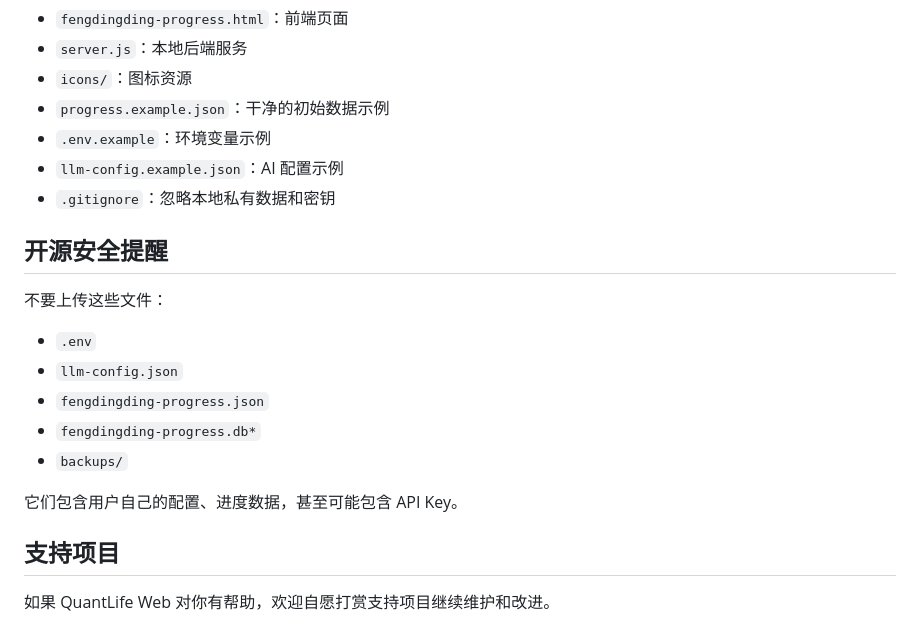
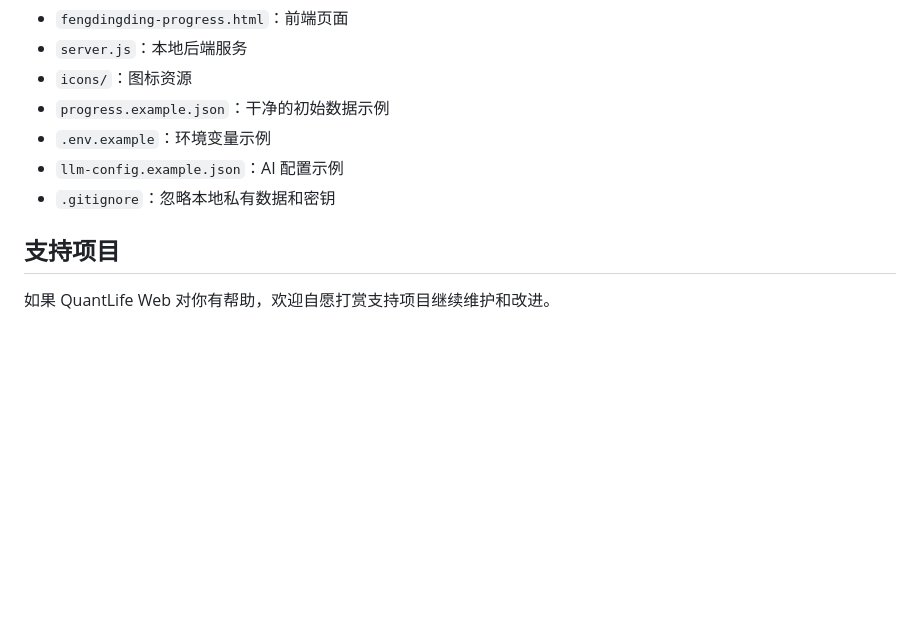
Before and after one commit to dww911/QuantLife_Web, a Markdown page: README.md, the part around the change. Rendered like a GitHub page; blank space fills up the shorter version.

```diff
--- a/README.md
+++ b/README.md
@@ -298,17 +298,6 @@ http://localhost:3030
 - `llm-config.example.json`：AI 配置示例
 - `.gitignore`：忽略本地私有数据和密钥
 
-## 开源安全提醒
-
-不要上传这些文件：
-
-- `.env`
-- `llm-config.json`
-- `fengdingding-progress.json`
-- `fengdingding-progress.db*`
-- `backups/`
-
-它们包含用户自己的配置、进度数据，甚至可能包含 API Key。
 
 ## 支持项目
 
```
